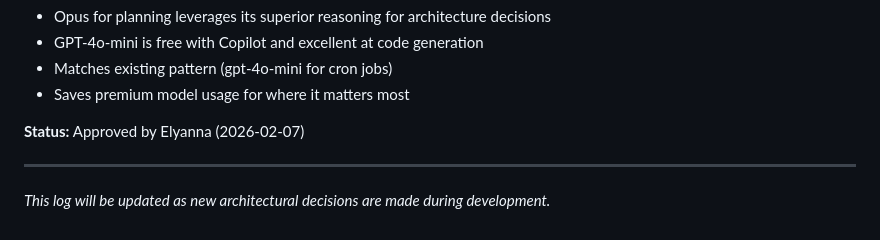
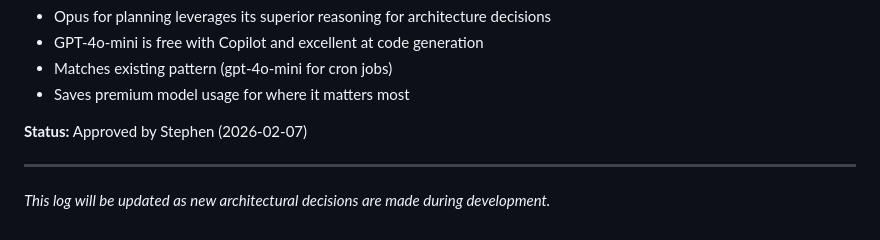
Before and after one commit to hlotyaks/ai-pong, a Markdown page: .specify/memory/decisions.md, the part around the change. GitHub-like rendering.

```diff
--- a/.specify/memory/decisions.md
+++ b/.specify/memory/decisions.md
@@ -106,7 +106,7 @@
 - Matches existing pattern (gpt-4o-mini for cron jobs)
 - Saves premium model usage for where it matters most
 
-**Status:** Approved by Elyanna (2026-02-07)
+**Status:** Approved by Stephen (2026-02-07)
 
 ---
 
```
Also changed, not shown: .specify/game-plan.md (+2 -2 lines).
